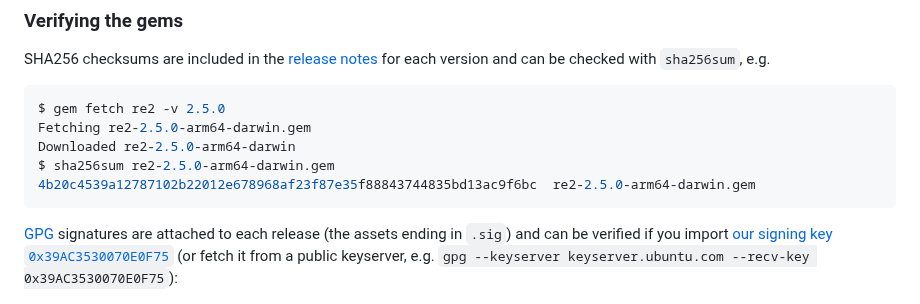
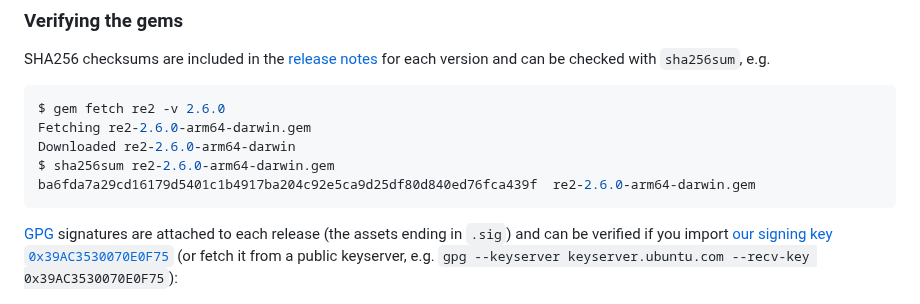
Before and after one commit to mudge/re2, a Markdown page: README.md, the part around one of its changes. Rendered like a GitHub page.

Commit message:
Update README examples with 2.6.0

````diff
--- a/README.md
+++ b/README.md
@@ -279,11 +279,11 @@ Where possible, a pre-compiled native gem will be provided for the following pla
 SHA256 checksums are included in the [release notes](https://github.com/mudge/re2/releases) for each version and can be checked with `sha256sum`, e.g.
 
 ```console
-$ gem fetch re2 -v 2.5.0
-Fetching re2-2.5.0-arm64-darwin.gem
-Downloaded re2-2.5.0-arm64-darwin
-$ sha256sum re2-2.5.0-arm64-darwin.gem
-4b20c4539a12787102b22012e678968af23f87e35f88843744835bd13ac9f6bc  re2-2.5.0-arm64-darwin.gem
+$ gem fetch re2 -v 2.6.0
+Fetching re2-2.6.0-arm64-darwin.gem
+Downloaded re2-2.6.0-arm64-darwin
+$ sha256sum re2-2.6.0-arm64-darwin.gem
+ba6fda7a29cd16179d5401c1b4917ba204c92e5ca9d25df80d840ed76fca439f  re2-2.6.0-arm64-darwin.gem
 ```
 
 [GPG](https://www.gnupg.org/) signatures are attached to each release (the assets ending in `.sig`) and can be verified if you import [our signing key `0x39AC3530070E0F75`](https://mudge.name/39AC3530070E0F75.asc) (or fetch it from a public keyserver, e.g. `gpg --keyserver keyserver.ubuntu.com --recv-key 0x39AC3530070E0F75`):
````
Also changed, not shown: other parts of README.md (+2 -2 lines).
